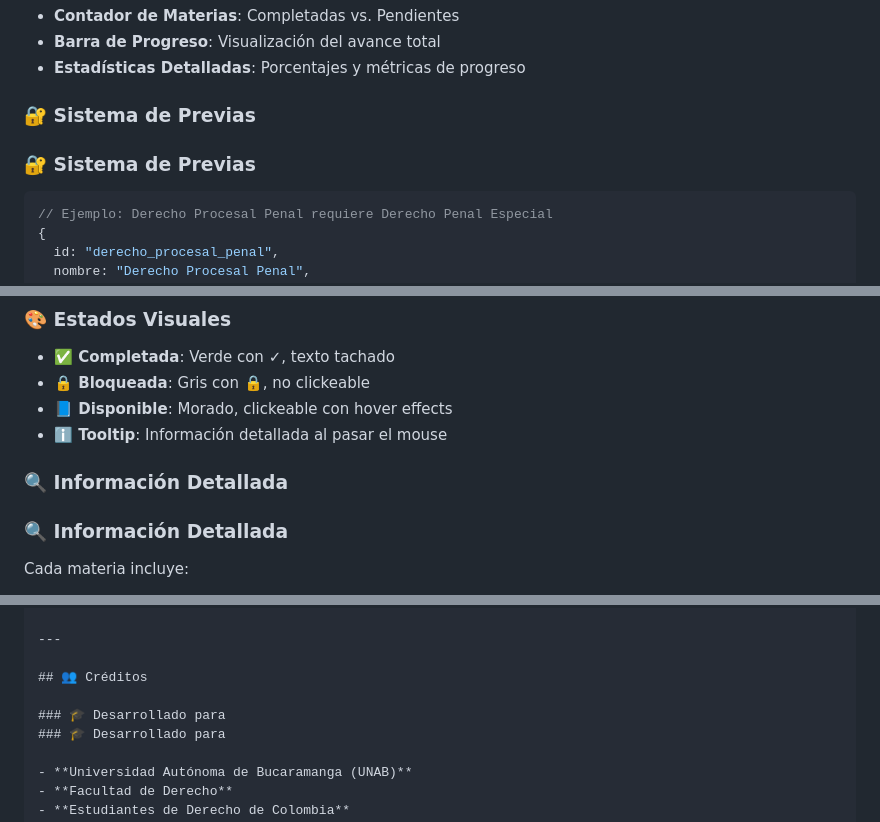
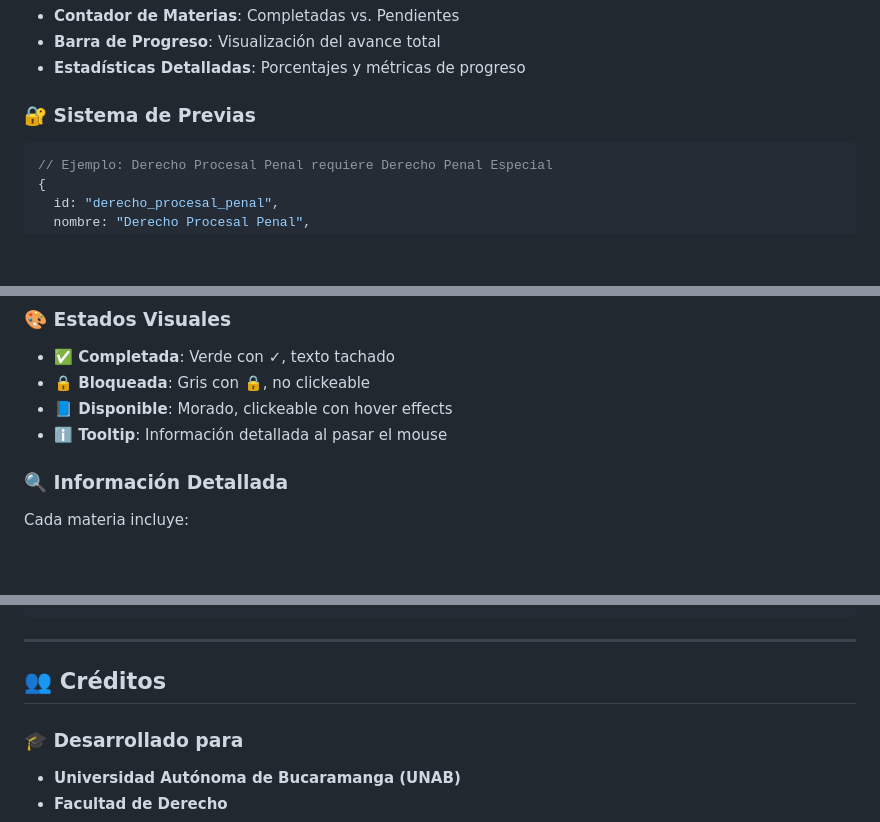
Before and after one commit to Ospina115/MallaCurricular-FrontEnd, a Markdown page: README.md, 3 parts joined by grey strips. Rendered like a GitHub page; blank space fills up the shorter version.

````diff
--- a/README.md
+++ b/README.md
@@ -312,7 +312,6 @@ const config = {
 - **Estadísticas Detalladas**: Porcentajes y métricas de progreso
 
 ### 🔐 Sistema de Previas
-### 🔐 Sistema de Previas
 
 ```javascript
 // Ejemplo: Derecho Procesal Penal requiere Derecho Penal Especial
@@ -330,7 +329,7 @@ const config = {
 - **📘 Disponible**: Morado, clickeable con hover effects
 - **ℹ️ Tooltip**: Información detallada al pasar el mouse
 
-### 🔍 Información Detallada
+
 ### 🔍 Información Detallada
 
 Cada materia incluye:
@@ -428,7 +426,6 @@ SOFTWARE.
 
 ## 👥 Créditos
 
-### 🎓 Desarrollado para
 ### 🎓 Desarrollado para
 
 - **Universidad Autónoma de Bucaramanga (UNAB)**
````
Also changed, not shown: other parts of README.md (+3 -2 lines).
